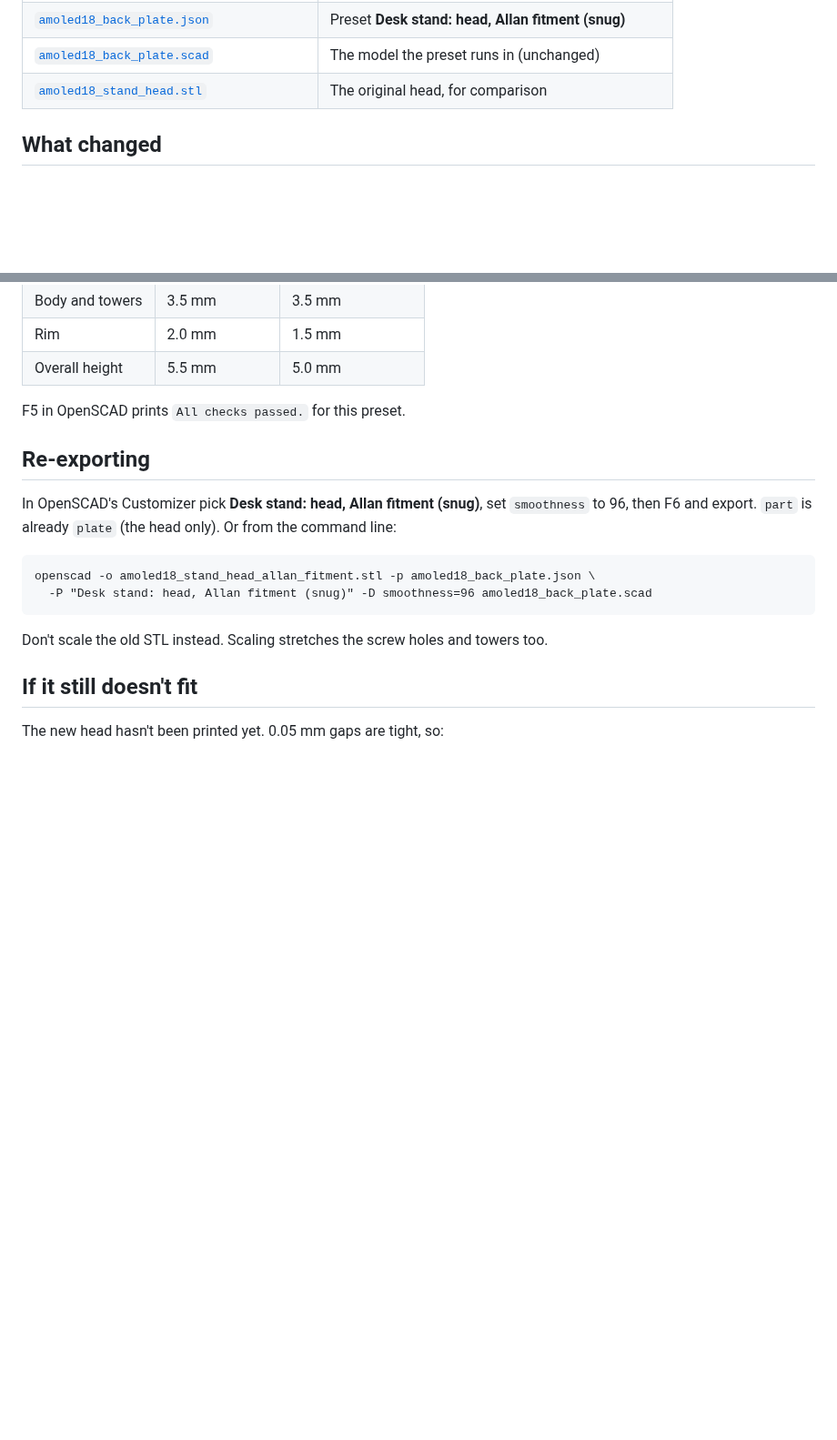
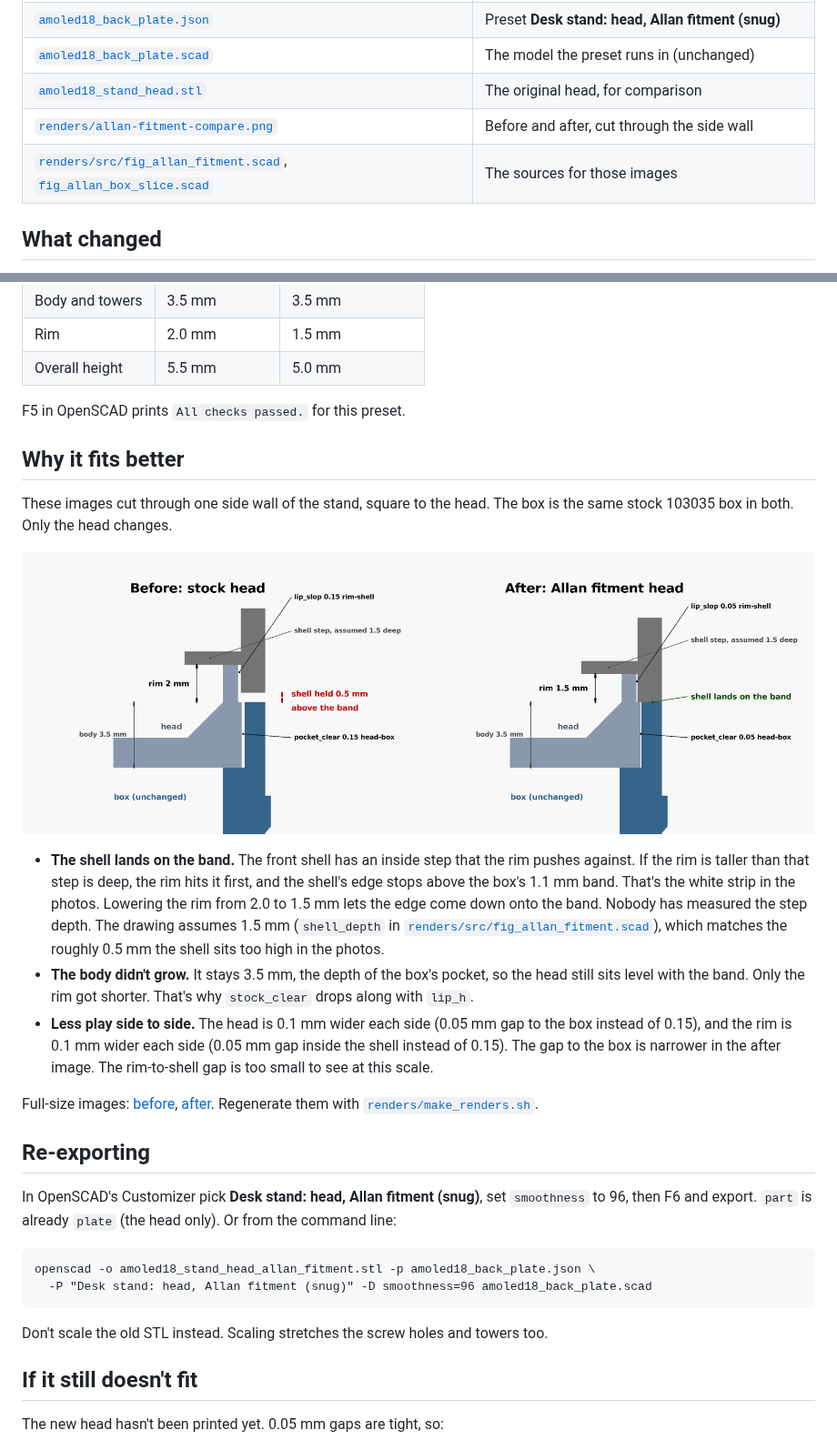
Before and after one commit to jeffmhopkins/esp32-s3-touch-amoled-1.8-case, a Markdown page: ALLAN_FITMENT.md, 2 parts joined by grey strips. Shown at 91% size. Drawn GitHub-style; pictures changed too: renders/allan-fitment-compare.png (added); blank space fills up the shorter version.

Commit message:
Add before/after section renders for the Allan fitment head
New figure fig_allan_fitment.scad cuts through one side wall of the stand.
It shows the unchanged stock box with the stock head and with the snug
head. It labels the rim height, the body height and both gaps, and shows
where the front shell's edge lands. The box is cut once, from the stock
box preset (fig_allan_box_slice.scad), so both images show the same box.
make_renders.sh regenerates all three images. ALLAN_FITMENT.md explains
them and says the shell step depth is assumed, not measured.

Co-Authored-By: Claude Opus 5.5 <noreply@anthropic.com>
Claude-Session: https://claude.ai/code/session_0115imstn3UbypdBBi1VCPhB

```diff
--- a/ALLAN_FITMENT.md
+++ b/ALLAN_FITMENT.md
@@ -18,6 +18,8 @@ The fix is a new head only. **The box is unchanged.** Reprint the head and keep
 | [`amoled18_back_plate.json`](amoled18_back_plate.json) | Preset **Desk stand: head, Allan fitment (snug)** |
 | [`amoled18_back_plate.scad`](amoled18_back_plate.scad) | The model the preset runs in (unchanged) |
 | [`amoled18_stand_head.stl`](amoled18_stand_head.stl) | The original head, for comparison |
+| [`renders/allan-fitment-compare.png`](renders/allan-fitment-compare.png) | Before and after, cut through the side wall |
+| [`renders/src/fig_allan_fitment.scad`](renders/src/fig_allan_fitment.scad), [`fig_allan_box_slice.scad`](renders/src/fig_allan_box_slice.scad) | The sources for those images |
 
 ## What changed
 
@@ -42,6 +44,32 @@ The preset starts from **Desk stand: head (fits every box)** and changes:
 
 F5 in OpenSCAD prints `All checks passed.` for this preset.
 
+## Why it fits better
+
+These images cut through one side wall of the stand, square to the head. The box is
+the same stock 103035 box in both. Only the head changes.
+
+![Before and after, cut through the side wall](renders/allan-fitment-compare.png)
+
+- **The shell lands on the band.** The front shell has an inside step that the rim
+  pushes against. If the rim is taller than that step is deep, the rim hits it first,
+  and the shell's edge stops above the box's 1.1 mm band. That's the white strip in the
+  photos. Lowering the rim from 2.0 to 1.5 mm lets the edge come down onto the band.
+  Nobody has measured the step depth. The drawing assumes 1.5 mm
+  (`shell_depth` in [`renders/src/fig_allan_fitment.scad`](renders/src/fig_allan_fitment.scad)),
+  which matches the roughly 0.5 mm the shell sits too high in the photos.
+- **The body didn't grow.** It stays 3.5 mm, the depth of the box's pocket, so the head
+  still sits level with the band. Only the rim got shorter. That's why `stock_clear` drops
+  along with `lip_h`.
+- **Less play side to side.** The head is 0.1 mm wider each side (0.05 mm gap to the box
+  instead of 0.15), and the rim is 0.1 mm wider each side (0.05 mm gap inside the shell
+  instead of 0.15). The gap to the box is narrower in the after image. The rim-to-shell
+  gap is too small to see at this scale.
+
+Full-size images: [before](renders/allan-fitment-before.png),
+[after](renders/allan-fitment-after.png). Regenerate them with
+[`renders/make_renders.sh`](renders/make_renders.sh).
+
 ## Re-exporting
 
 In OpenSCAD's Customizer pick **Desk stand: head, Allan fitment (snug)**, set
```
Also changed, not shown: renders/allan-fitment-after.png (added), renders/allan-fitment-before.png (added), 4 other files.
